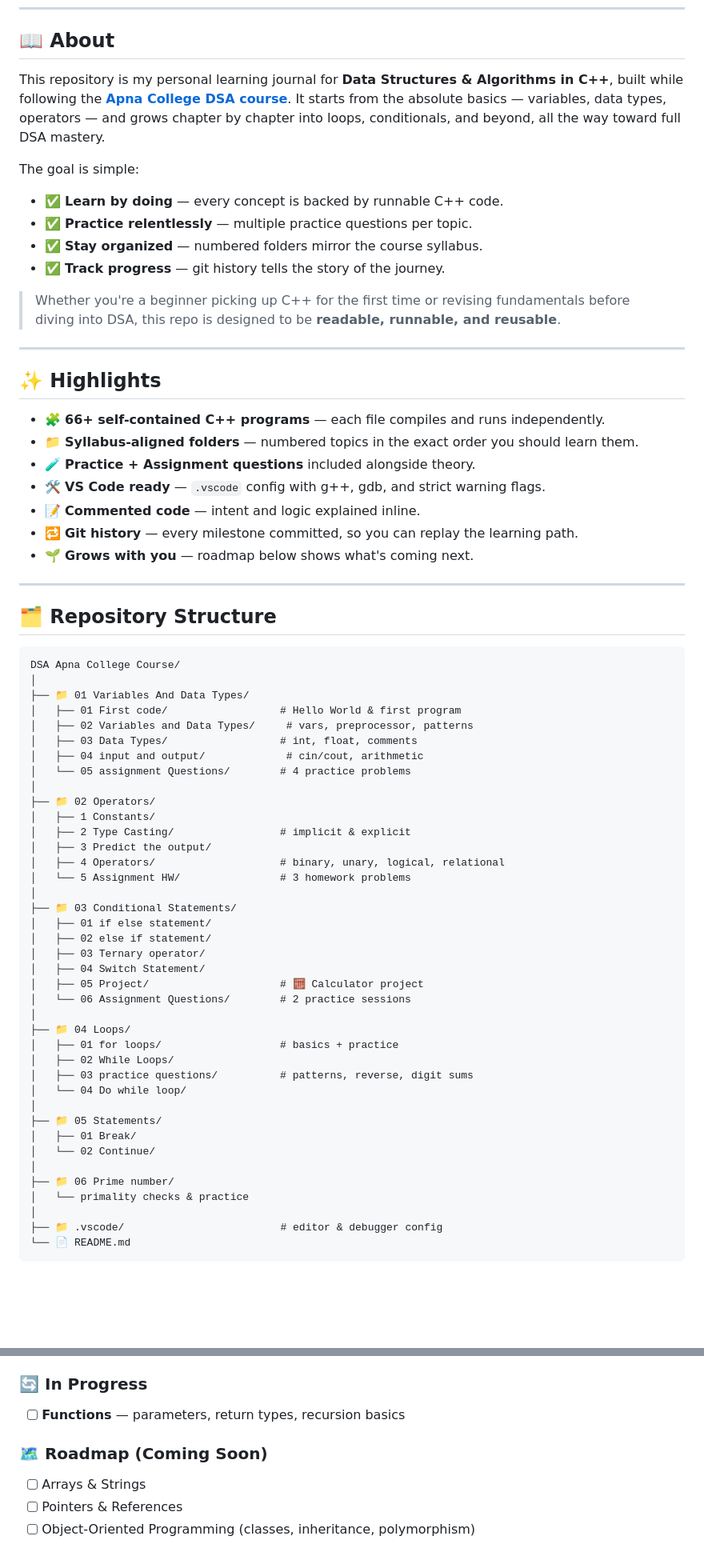
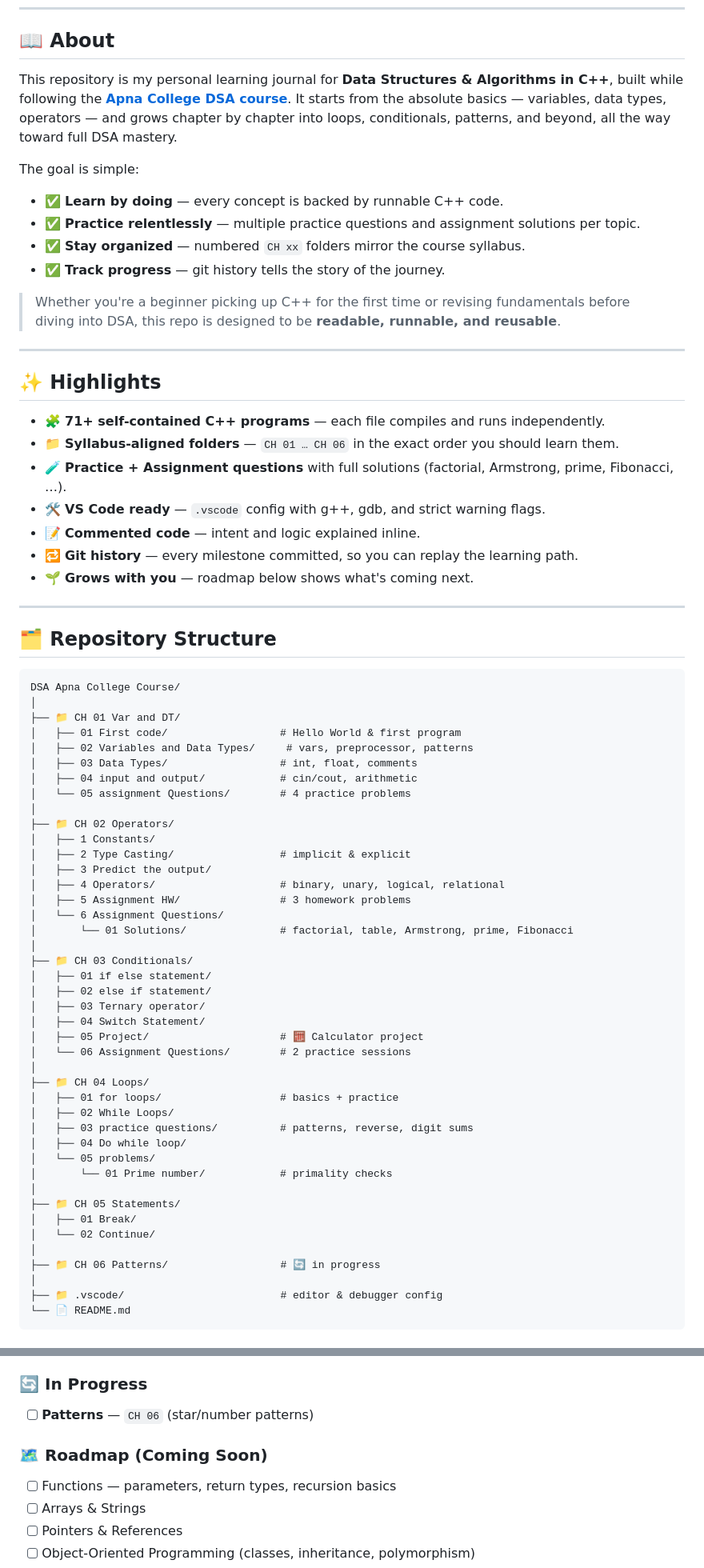
Before and after one commit to shubham17290/CPP_2.1, a Markdown page: README.md, 2 parts joined by grey strips. Shown at 80% size. GitHub-like rendering; blank space fills up the shorter version.

````diff
--- a/README.md
+++ b/README.md
@@ -29,13 +29,13 @@
 
 ## 📖 About
 
-This repository is my personal learning journal for **Data Structures & Algorithms in C++**, built while following the **[Apna College DSA course](https://www.apnacollege.in/)**. It starts from the absolute basics — variables, data types, operators — and grows chapter by chapter into loops, conditionals, and beyond, all the way toward full DSA mastery.
+This repository is my personal learning journal for **Data Structures & Algorithms in C++**, built while following the **[Apna College DSA course](https://www.apnacollege.in/)**. It starts from the absolute basics — variables, data types, operators — and grows chapter by chapter into loops, conditionals, patterns, and beyond, all the way toward full DSA mastery.
 
 The goal is simple:
 
 - ✅ **Learn by doing** — every concept is backed by runnable C++ code.
-- ✅ **Practice relentlessly** — multiple practice questions per topic.
-- ✅ **Stay organized** — numbered folders mirror the course syllabus.
+- ✅ **Practice relentlessly** — multiple practice questions and assignment solutions per topic.
+- ✅ **Stay organized** — numbered `CH xx` folders mirror the course syllabus.
 - ✅ **Track progress** — git history tells the story of the journey.
 
 > Whether you're a beginner picking up C++ for the first time or revising fundamentals before
@@ -45,9 +45,9 @@ The goal is simple:
 
 ## ✨ Highlights
 
-- 🧩 **66+ self-contained C++ programs** — each file compiles and runs independently.
-- 📁 **Syllabus-aligned folders** — numbered topics in the exact order you should learn them.
-- 🧪 **Practice + Assignment questions** included alongside theory.
+- 🧩 **71+ self-contained C++ programs** — each file compiles and runs independently.
+- 📁 **Syllabus-aligned folders** — `CH 01 … CH 06` in the exact order you should learn them.
+- 🧪 **Practice + Assignment questions** with full solutions (factorial, Armstrong, prime, Fibonacci, …).
 - 🛠️ **VS Code ready** — `.vscode` config with g++, gdb, and strict warning flags.
 - 📝 **Commented code** — intent and logic explained inline.
 - 🔁 **Git history** — every milestone committed, so you can replay the learning path.
@@ -60,21 +60,23 @@ The goal is simple:
 ```
 DSA Apna College Course/
 │
-├── 📁 01 Variables And Data Types/
+├── 📁 CH 01 Var and DT/
 │   ├── 01 First code/                  # Hello World & first program
 │   ├── 02 Variables and Data Types/     # vars, preprocessor, patterns
 │   ├── 03 Data Types/                  # int, float, comments
-│   ├── 04 input and output/             # cin/cout, arithmetic
+│   ├── 04 input and output/            # cin/cout, arithmetic
 │   └── 05 assignment Questions/        # 4 practice problems
 │
-├── 📁 02 Operators/
+├── 📁 CH 02 Operators/
 │   ├── 1 Constants/
 │   ├── 2 Type Casting/                 # implicit & explicit
 │   ├── 3 Predict the output/
 │   ├── 4 Operators/                    # binary, unary, logical, relational
-│   └── 5 Assignment HW/                # 3 homework problems
+│   ├── 5 Assignment HW/                # 3 homework problems
+│   └── 6 Assignment Questions/
+│       └── 01 Solutions/               # factorial, table, Armstrong, prime, Fibonacci
 │
-├── 📁 03 Conditional Statements/
+├── 📁 CH 03 Conditionals/
 │   ├── 01 if else statement/
 │   ├── 02 else if statement/
 │   ├── 03 Ternary operator/
@@ -82,18 +84,19 @@ DSA Apna College Course/
 │   ├── 05 Project/                     # 🧮 Calculator project
 │   └── 06 Assignment Questions/        # 2 practice sessions
 │
-├── 📁 04 Loops/
+├── 📁 CH 04 Loops/
 │   ├── 01 for loops/                   # basics + practice
 │   ├── 02 While Loops/
 │   ├── 03 practice questions/          # patterns, reverse, digit sums
-│   └── 04 Do while loop/
+│   ├── 04 Do while loop/
+│   └── 05 problems/
+│       └── 01 Prime number/            # primality checks
 │
-├── 📁 05 Statements/
+├── 📁 CH 05 Statements/
 │   ├── 01 Break/
 │   └── 02 Continue/
 │
-├── 📁 06 Prime number/
-│   └── primality checks & practice
+├── 📁 CH 06 Patterns/                  # 🔄 in progress
 │
 ├── 📁 .vscode/                         # editor & debugger config
 └── 📄 README.md
@@ -114,9 +126,10 @@ Marked as completed based on the actual content of this repository.
 - [x] **Prime Numbers** — primality checks
 
 ### 🔄 In Progress
-- [ ] **Functions** — parameters, return types, recursion basics
+- [ ] **Patterns** — `CH 06` (star/number patterns)
 
 ### 🗺️ Roadmap (Coming Soon)
+- [ ] Functions — parameters, return types, recursion basics
 - [ ] Arrays & Strings
 - [ ] Pointers & References
 - [ ] Object-Oriented Programming (classes, inheritance, polymorphism)
````
Also changed, not shown: other parts of README.md (+47 -24 lines).
